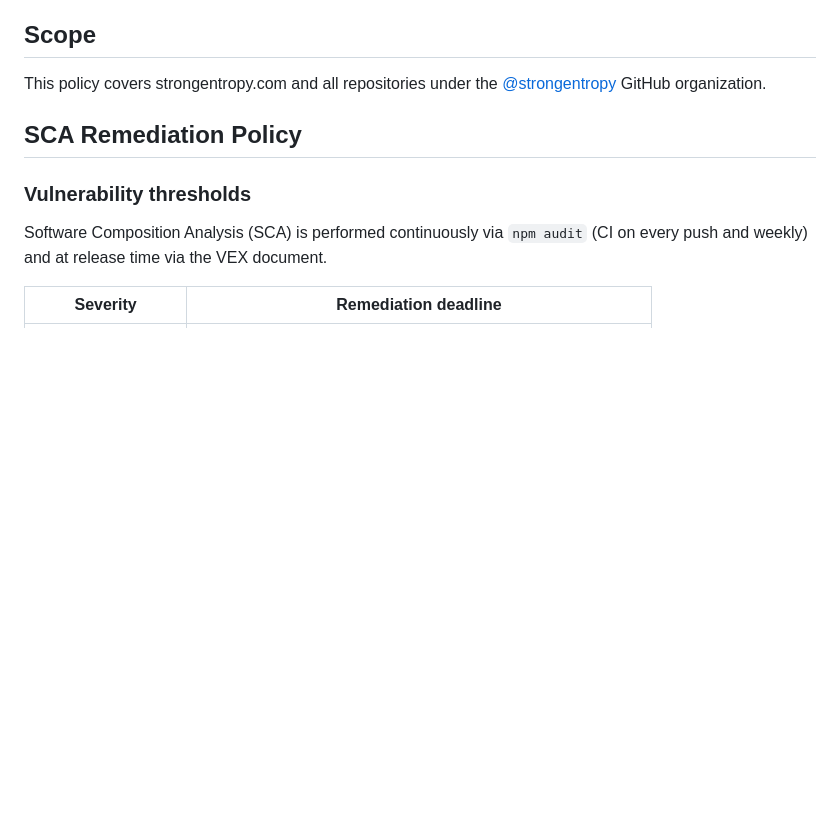
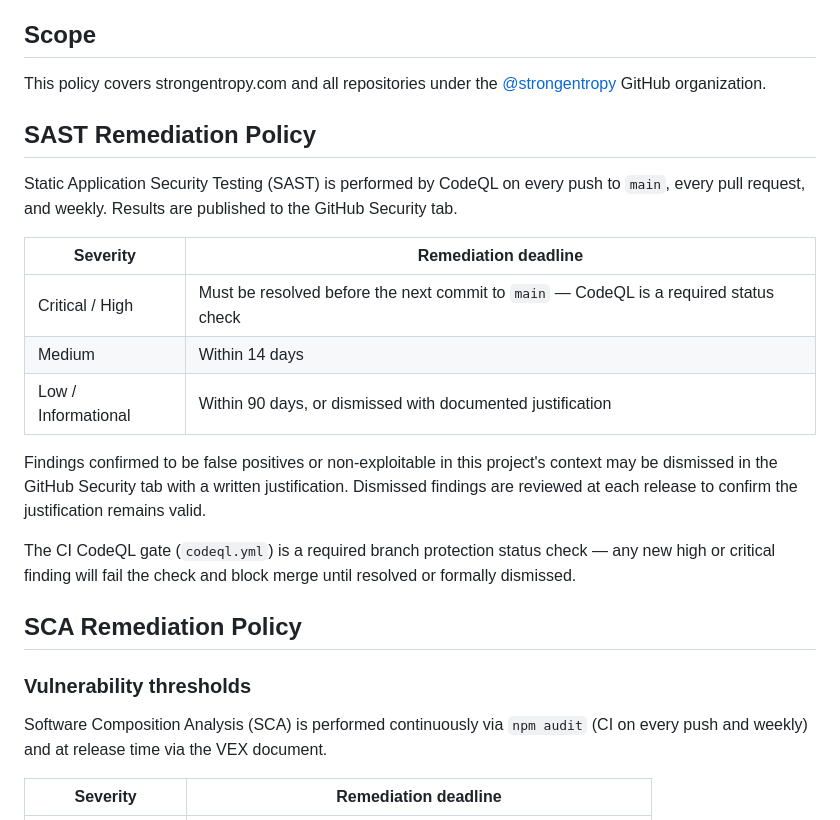
Before and after one commit to strongentropy/strongentropy.github.io, a Markdown page: SECURITY.md, the part around the change. Drawn GitHub-style; blank space fills up the shorter version.

Commit message:
docs: add SAST remediation policy with severity thresholds (OSPS-VM-06.01)
Defines remediation deadlines by severity, CodeQL required status check
enforcement, and false positive dismissal process with justification.

Co-Authored-By: Claude Sonnet 4.6 <noreply@anthropic.com>

```diff
--- a/SECURITY.md
+++ b/SECURITY.md
@@ -17,6 +17,20 @@ We will acknowledge receipt within 48 hours and aim to resolve confirmed vulnera
 ## Scope
 
 This policy covers strongentropy.com and all repositories under the [@strongentropy](https://github.com/strongentropy) GitHub organization.
+
+## SAST Remediation Policy
+
+Static Application Security Testing (SAST) is performed by CodeQL on every push to `main`, every pull request, and weekly. Results are published to the GitHub Security tab.
+
+| Severity | Remediation deadline |
+|---|---|
+| Critical / High | Must be resolved before the next commit to `main` — CodeQL is a required status check |
+| Medium | Within 14 days |
+| Low / Informational | Within 90 days, or dismissed with documented justification |
+
+Findings confirmed to be false positives or non-exploitable in this project's context may be dismissed in the GitHub Security tab with a written justification. Dismissed findings are reviewed at each release to confirm the justification remains valid.
+
+The CI CodeQL gate (`codeql.yml`) is a required branch protection status check — any new high or critical finding will fail the check and block merge until resolved or formally dismissed.
 
 ## SCA Remediation Policy
 
```
